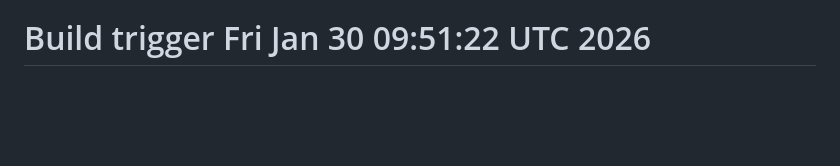
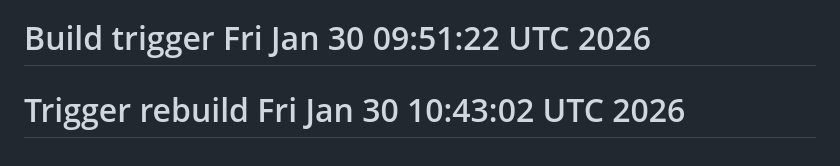
Before and after one commit to laurel-otoshikomi/record-fishing-practice, a Markdown page: README.md, the part around the change. Drawn GitHub-style; blank space fills up the shorter version.

Commit message:
chore: Trigger rebuild with all secrets configured

```diff
--- a/README.md
+++ b/README.md
@@ -127,3 +127,4 @@ npx wrangler pages deploy dist --project-name=record-fishing-practice
 - [Supabase ドキュメント](https://supabase.com/docs)
 
 # Build trigger Fri Jan 30 09:51:22 UTC 2026
+# Trigger rebuild Fri Jan 30 10:43:02 UTC 2026
```
